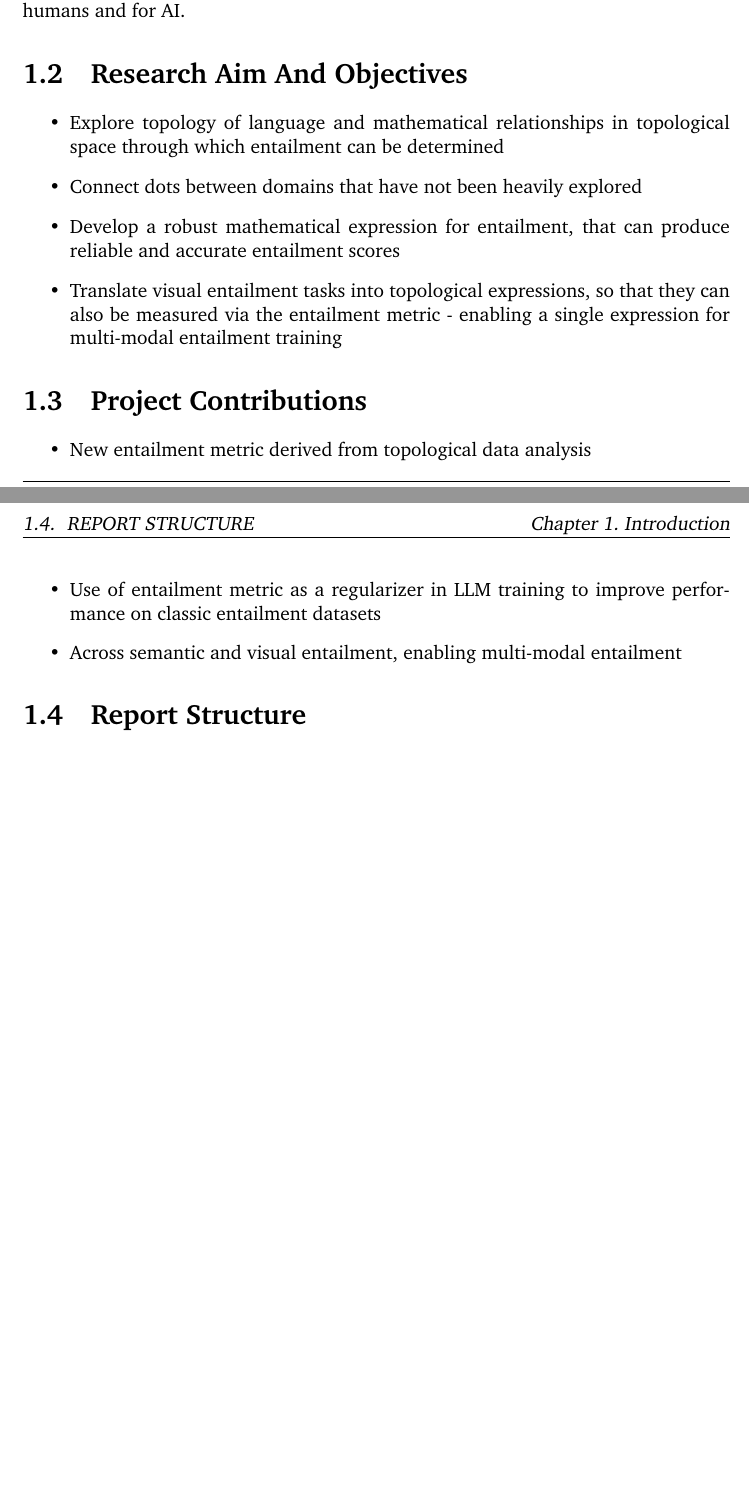
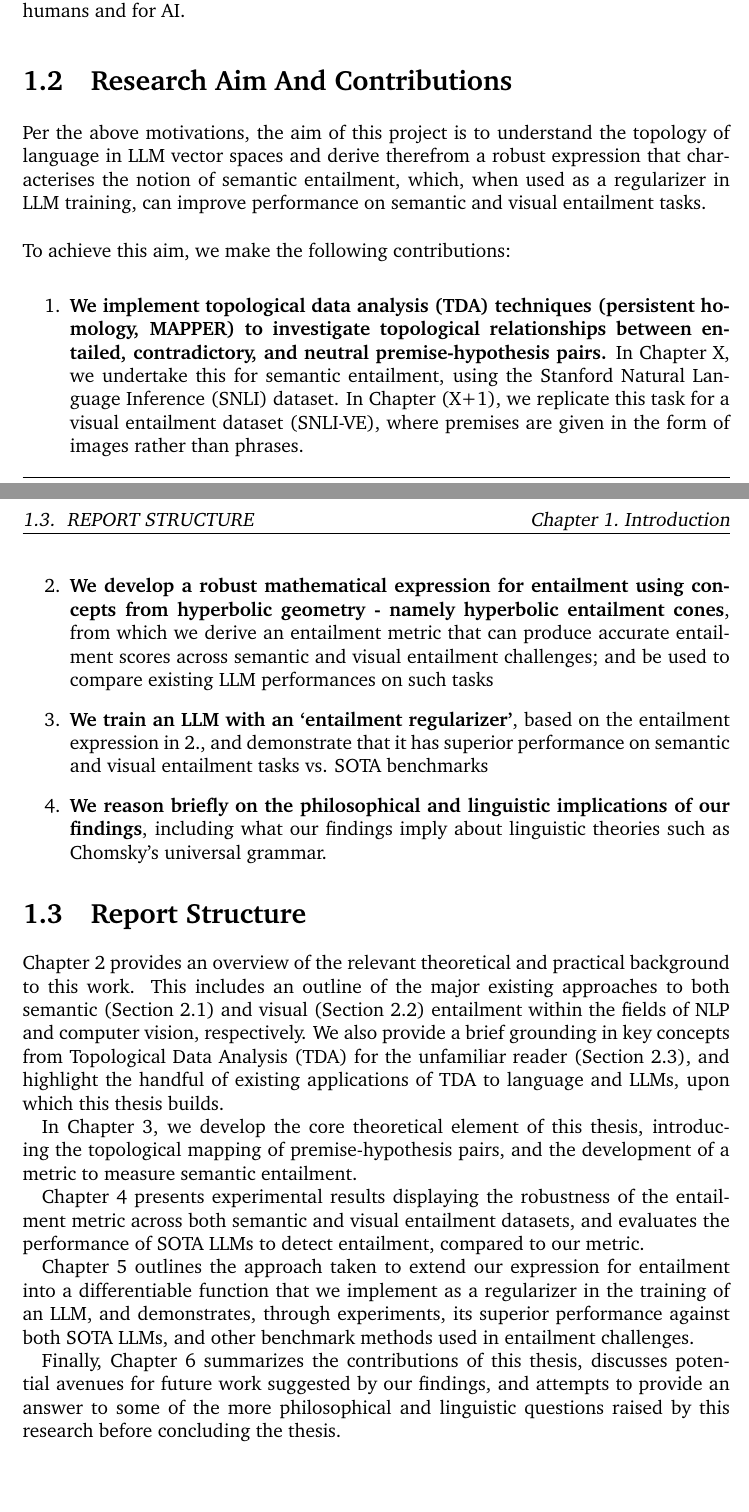
Before and after one commit to alexbull1999/Topology_Language_Semantic_Entailment, a LaTeX thesis (main.tex): two parts of pages 9 and 10 of 18, joined at a grey line, cut so that both start at the same text. Compiled offline with pdfLaTeX.

Commit message:
Introduction First Draft

```diff
--- a/main.tex
+++ b/main.tex
@@ -100,23 +100,27 @@ This thesis hence seeks to conduct further investigations into the topology and
 
 We, however, will focus specifically on understanding how relationships of semantic entailment are projected into the vector spaces that allow LLMs to `think'. We aim to develop an entailment metric that, when implemented as a regularizer in LLM training, will lead to better LLM performance on semantic entailment tasks. In doing so, we may also uncover potential answers to some of the more philosophical questions posed in the previous section, relating to what it means to speak a language, for humans and for AI.
 
-\section{Research Aim And Objectives}
+\section{Research Aim And Contributions}
 
-\begin{itemize}
-    \item Explore topology of language and mathematical relationships in topological space through which entailment can be determined
-    \item Connect dots between domains that have not been heavily explored
-    \item Develop a robust mathematical expression for entailment, that can produce reliable and accurate entailment scores
-    \item Translate visual entailment tasks into topological expressions, so that they can also be measured via the entailment metric - enabling a single expression for multi-modal entailment training
-\end{itemize}
+Per the above motivations, the aim of this project is to understand the topology of language in LLM vector spaces and derive therefrom a robust expression that characterises the notion of semantic entailment, which, when used as a regularizer in LLM training, can improve performance on semantic and visual entailment tasks.  \newline \par
+
+To achieve this aim, we make the following contributions:
+
+\begin{enumerate}
+    \item \textbf{We implement topological data analysis (TDA) techniques (persistent homology, MAPPER) to investigate topological relationships between entailed, contradictory, and neutral premise-hypothesis pairs.} In Chapter X, we undertake this for semantic entailment, using the Stanford Natural Language Inference (SNLI) dataset. In Chapter (X+1), we replicate this task for a visual entailment dataset (SNLI-VE), where premises are given in the form of images rather than phrases.
+    \item \textbf{We develop a robust mathematical expression for entailment using concepts from hyperbolic geometry - namely hyperbolic entailment cones}, from which we derive an entailment metric that can produce accurate entailment scores across semantic and visual entailment challenges; and be used to compare existing LLM performances on such tasks
+    \item \textbf{We train an LLM with an `entailment regularizer'}, based on the entailment expression in 2., and demonstrate that it has superior performance on semantic and visual entailment tasks vs. SOTA benchmarks
+    \item \textbf{We reason briefly on the philosophical and linguistic implications of our findings}, including what our findings imply about linguistic theories such as Chomsky's universal grammar.
+\end{enumerate}
 
 
-\section{Project Contributions}
-\begin{itemize}
-    \item New entailment metric derived from topological data analysis
-    \item Use of entailment metric as a regularizer in LLM training to improve performance on classic entailment datasets
-    \item Across semantic and visual entailment, enabling multi-modal entailment
-\end{itemize}
 \section{Report Structure}
+Chapter 2 provides an overview of the relevant theoretical and practical background to this work. This includes an outline of the major existing approaches to both semantic (Section 2.1) and visual (Section 2.2) entailment within the fields of NLP and computer vision, respectively. We also provide a brief grounding in key concepts from Topological Data Analysis (TDA) for the unfamiliar reader (Section 2.3), and highlight the handful of existing  applications of TDA to language and LLMs, upon which this thesis builds. \par   \quad In Chapter 3, we develop the core theoretical element of this thesis, introducing the topological mapping of premise-hypothesis pairs, and the development of a metric to measure semantic entailment. \par
+\quad Chapter 4 presents experimental results displaying the robustness of the entailment metric across both semantic and visual entailment datasets, and evaluates the performance of SOTA LLMs to detect entailment, compared to our metric. \par
+\quad Chapter 5 outlines the approach taken to extend our expression for entailment into a differentiable function that we implement as a regularizer in the training of an LLM, and demonstrates, through experiments, its superior performance against both SOTA LLMs, and other benchmark methods used in entailment challenges. \par
+\quad Finally, Chapter 6 summarizes the contributions of this thesis, discusses potential avenues for future work suggested by our findings, and attempts to provide an answer to some of the more philosophical and linguistic questions raised by this research before concluding the thesis.
+
+
 
 
 %%%%%%%%%%%%%%%%%%%%%%%%%%%%%%%%%%%%
```
Also changed, not shown: main.tex (2 more changed lines).
